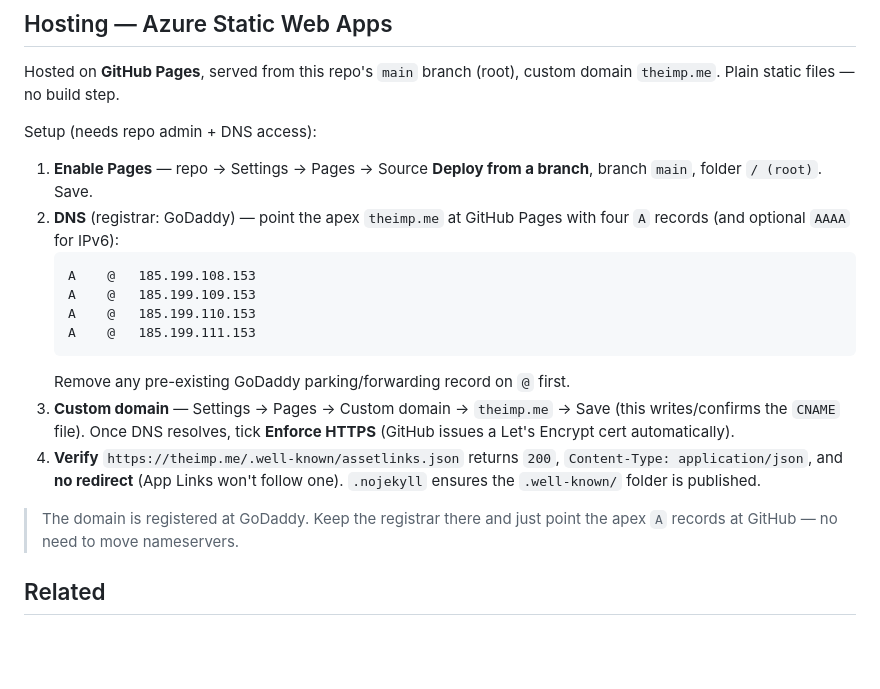
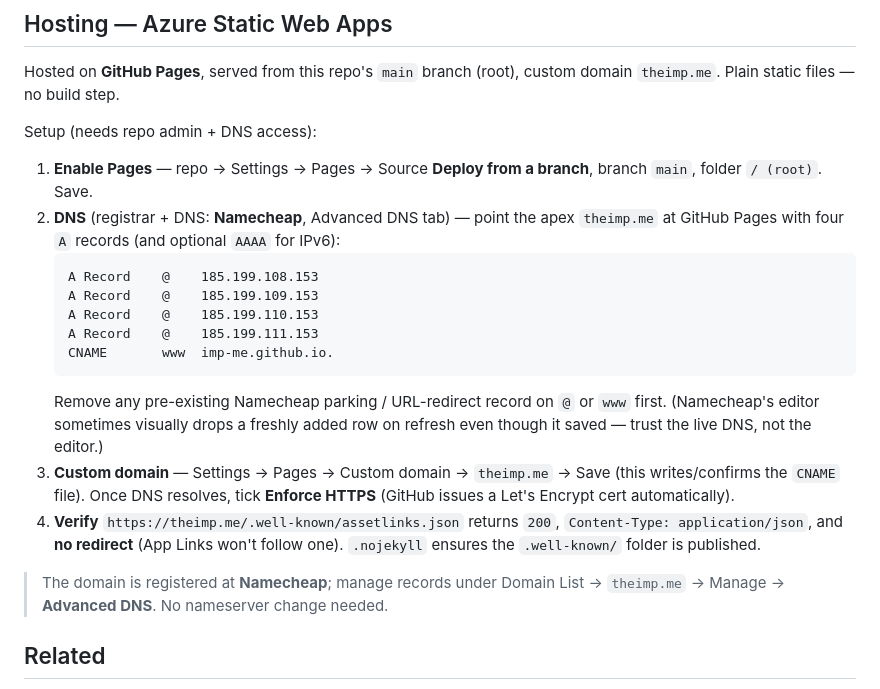
Before and after one commit to imp-me/website, a Markdown page: README.md, the part around the change. GitHub-like rendering; blank space fills up the shorter version.

Commit message:
docs: registrar is Namecheap, not GoDaddy; add www CNAME + editor caveat
Co-Authored-By: Claude Opus 4.8 <noreply@anthropic.com>

````diff
--- a/README.md
+++ b/README.md
@@ -50,15 +50,18 @@ Setup (needs repo admin + DNS access):
 
 1. **Enable Pages** — repo → Settings → Pages → Source **Deploy from a branch**,
    branch `main`, folder `/ (root)`. Save.
-2. **DNS** (registrar: GoDaddy) — point the apex `theimp.me` at GitHub Pages with four
-   `A` records (and optional `AAAA` for IPv6):
+2. **DNS** (registrar + DNS: **Namecheap**, Advanced DNS tab) — point the apex `theimp.me`
+   at GitHub Pages with four `A` records (and optional `AAAA` for IPv6):
    ```
-   A    @   185.199.108.153
-   A    @   185.199.109.153
-   A    @   185.199.110.153
-   A    @   185.199.111.153
+   A Record    @    185.199.108.153
+   A Record    @    185.199.109.153
+   A Record    @    185.199.110.153
+   A Record    @    185.199.111.153
+   CNAME       www  imp-me.github.io.
    ```
-   Remove any pre-existing GoDaddy parking/forwarding record on `@` first.
+   Remove any pre-existing Namecheap parking / URL-redirect record on `@` or `www` first.
+   (Namecheap's editor sometimes visually drops a freshly added row on refresh even though
+   it saved — trust the live DNS, not the editor.)
 3. **Custom domain** — Settings → Pages → Custom domain → `theimp.me` → Save (this
    writes/confirms the `CNAME` file). Once DNS resolves, tick **Enforce HTTPS**
    (GitHub issues a Let's Encrypt cert automatically).
@@ -66,8 +69,8 @@ Setup (needs repo admin + DNS access):
    `Content-Type: application/json`, and **no redirect** (App Links won't follow one).
    `.nojekyll` ensures the `.well-known/` folder is published.
 
-> The domain is registered at GoDaddy. Keep the registrar there and just point the
-> apex `A` records at GitHub — no need to move nameservers.
+> The domain is registered at **Namecheap**; manage records under Domain List →
+> `theimp.me` → Manage → **Advanced DNS**. No nameserver change needed.
 
 ## Related
 
````
